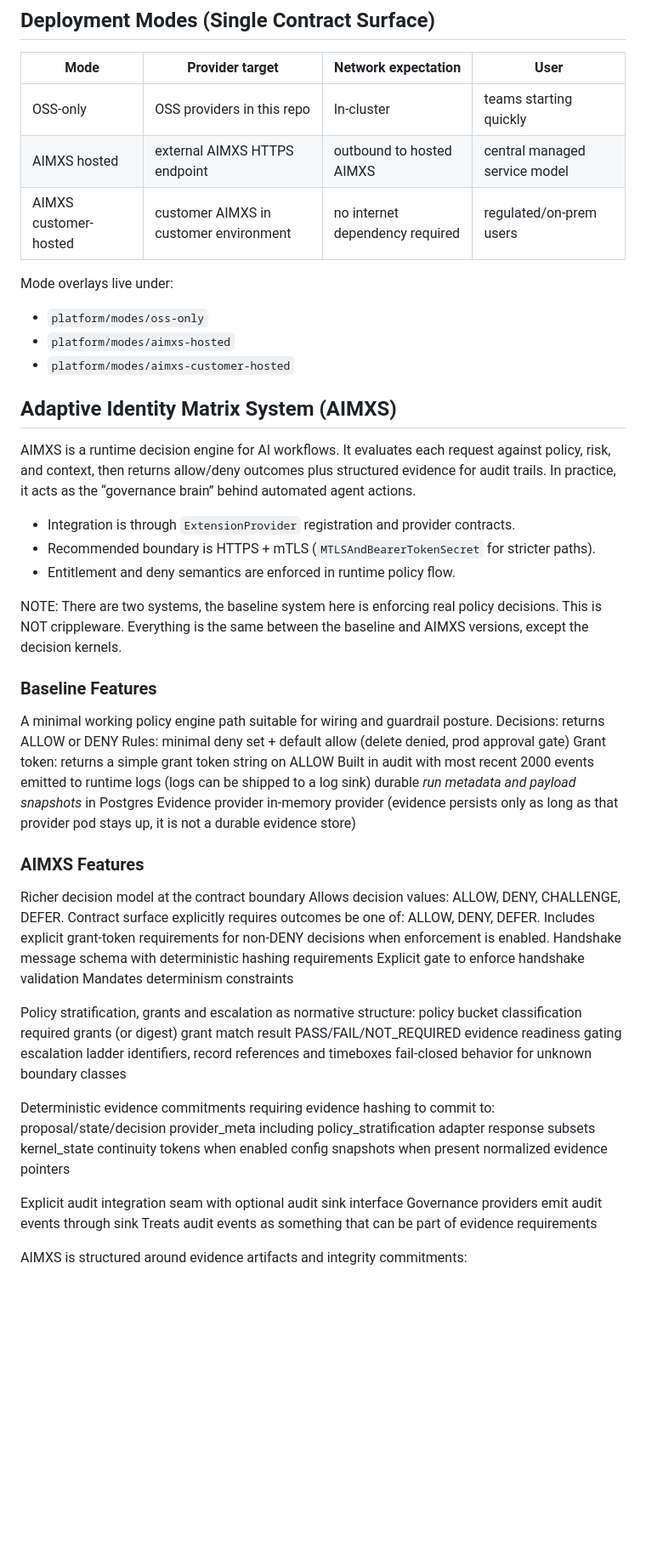
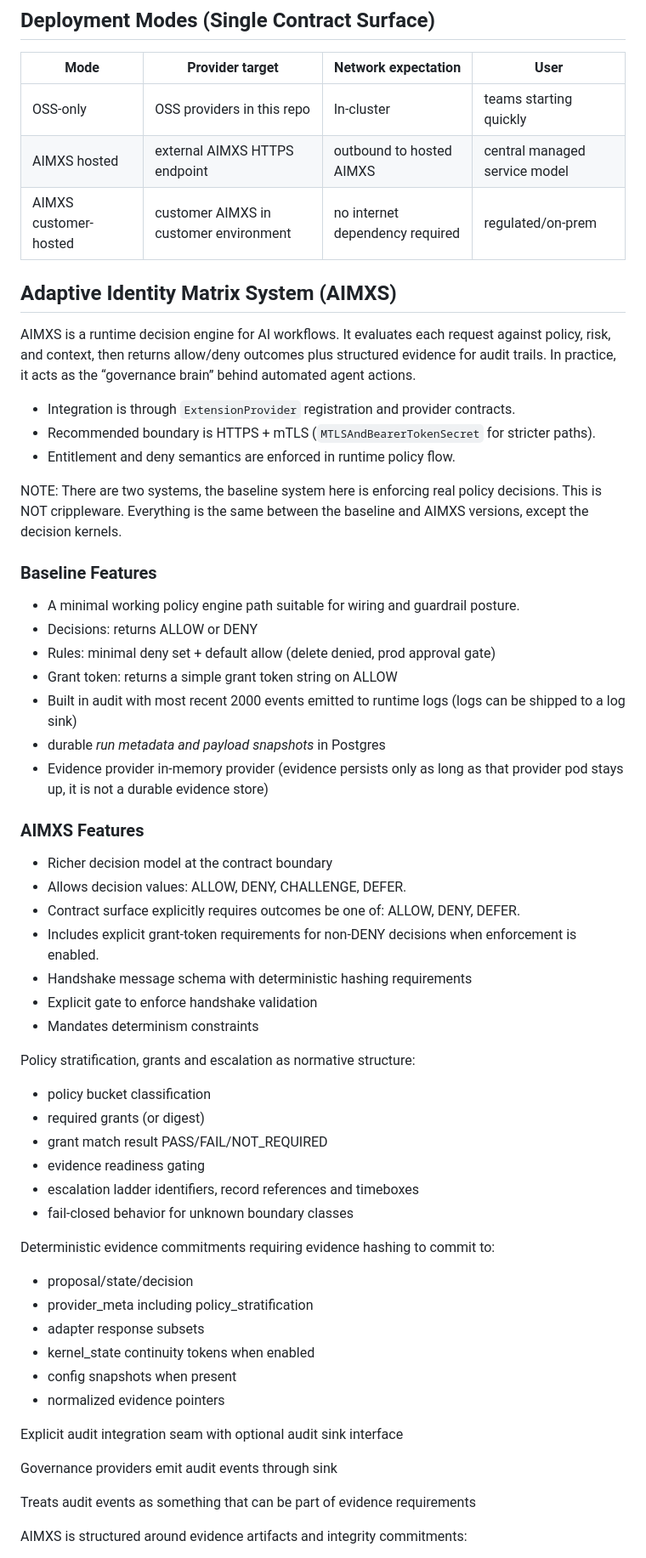
Before and after one commit to Epydios/Epydios-Agent-Operations-Plane, a Markdown page: README.md, the part around one of its changes. Shown at 85% size. GitHub-like rendering; blank space fills up the shorter version.

```diff
--- a/README.md
+++ b/README.md
@@ -59,62 +59,59 @@ It is designed as an **enterprise-ready baseline**: strong controls, clear exten
 |---|---|---|---|
 | OSS-only | OSS providers in this repo | In-cluster | teams starting quickly |
 | AIMXS hosted | external AIMXS HTTPS endpoint | outbound to hosted AIMXS | central managed service model |
-| AIMXS customer-hosted | customer AIMXS in customer environment | no internet dependency required | regulated/on-prem users |
+| AIMXS customer-hosted | customer AIMXS in customer environment | no internet dependency required | regulated/on-prem |
 
-Mode overlays live under:
-
-- `platform/modes/oss-only`
-- `platform/modes/aimxs-hosted`
-- `platform/modes/aimxs-customer-hosted`
 
 ## Adaptive Identity Matrix System (AIMXS)
 
 AIMXS is a runtime decision engine for AI workflows. It evaluates each request against policy, risk, and context, then returns allow/deny outcomes plus structured evidence for audit trails. In practice, it acts as the “governance brain” behind automated agent actions.
 
-- Integration is through `ExtensionProvider` registration and provider contracts.
-- Recommended boundary is HTTPS + mTLS (`MTLSAndBearerTokenSecret` for stricter paths).
-- Entitlement and deny semantics are enforced in runtime policy flow.
+* Integration is through `ExtensionProvider` registration and provider contracts.
+* Recommended boundary is HTTPS + mTLS (`MTLSAndBearerTokenSecret` for stricter paths).
+* Entitlement and deny semantics are enforced in runtime policy flow.
 
 NOTE: There are two systems, the baseline system here is enforcing real policy decisions. This is NOT crippleware. Everything is the same between the baseline and AIMXS versions, except the decision kernels.
 
 ### Baseline Features
 
-A minimal working policy engine path suitable for wiring and guardrail posture.
-Decisions: returns ALLOW or DENY
-Rules: minimal deny set + default allow (delete denied, prod approval gate)
-Grant token: returns a simple grant token string on ALLOW
-Built in audit with most recent 2000 events emitted to runtime logs (logs can be shipped to a log sink)
-durable *run metadata and payload snapshots* in Postgres
-Evidence provider in-memory provider (evidence persists only as long as that provider pod stays up, it is not a durable evidence store)
+* A minimal working policy engine path suitable for wiring and guardrail posture.
+* Decisions: returns ALLOW or DENY
+* Rules: minimal deny set + default allow (delete denied, prod approval gate)
+* Grant token: returns a simple grant token string on ALLOW
+* Built in audit with most recent 2000 events emitted to runtime logs (logs can be shipped to a log sink)
+* durable *run metadata and payload snapshots* in Postgres
+* Evidence provider in-memory provider (evidence persists only as long as that provider pod stays up, it is not a durable evidence store)
 
 ### AIMXS Features
 
-Richer decision model at the contract boundary
-Allows decision values: ALLOW, DENY, CHALLENGE, DEFER.
-Contract surface explicitly requires outcomes be one of: ALLOW, DENY, DEFER.
-Includes explicit grant-token requirements for non-DENY decisions when enforcement is enabled.
-Handshake message schema with deterministic hashing requirements
-Explicit gate to enforce handshake validation
-Mandates determinism constraints
+* Richer decision model at the contract boundary
+* Allows decision values: ALLOW, DENY, CHALLENGE, DEFER.
+* Contract surface explicitly requires outcomes be one of: ALLOW, DENY, DEFER.
+* Includes explicit grant-token requirements for non-DENY decisions when enforcement is enabled.
+* Handshake message schema with deterministic hashing requirements
+* Explicit gate to enforce handshake validation
+* Mandates determinism constraints
 
 Policy stratification, grants and escalation as normative structure:
-policy bucket classification
-required grants (or digest)
-grant match result PASS/FAIL/NOT_REQUIRED
-evidence readiness gating
-escalation ladder identifiers, record references and timeboxes
-fail-closed behavior for unknown boundary classes
+* policy bucket classification
+* required grants (or digest)
+* grant match result PASS/FAIL/NOT_REQUIRED
+* evidence readiness gating
+* escalation ladder identifiers, record references and timeboxes
+* fail-closed behavior for unknown boundary classes
 
 Deterministic evidence commitments requiring evidence hashing to commit to:
-proposal/state/decision
-provider_meta including policy_stratification
-adapter response subsets
-kernel_state continuity tokens when enabled
-config snapshots when present
-normalized evidence pointers
+* proposal/state/decision
+* provider_meta including policy_stratification
+* adapter response subsets
+* kernel_state continuity tokens when enabled
+* config snapshots when present
+* normalized evidence pointers
 
 Explicit audit integration seam with optional audit sink interface
+
 Governance providers emit audit events through sink
+
 Treats audit events as something that can be part of evidence requirements
 
 AIMXS is structured around evidence artifacts and integrity commitments:
```
Also changed, not shown: other parts of README.md (+10 -10 lines).
